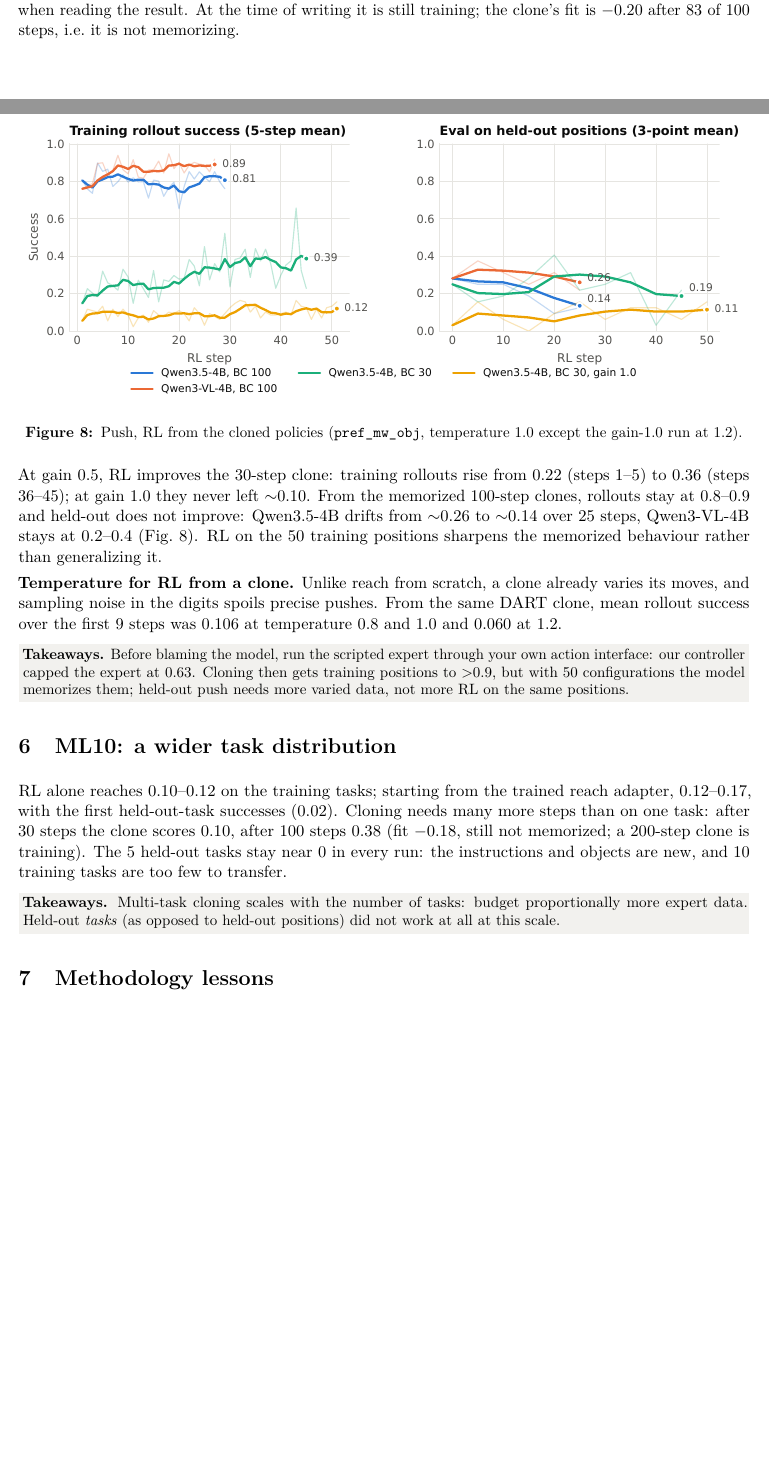
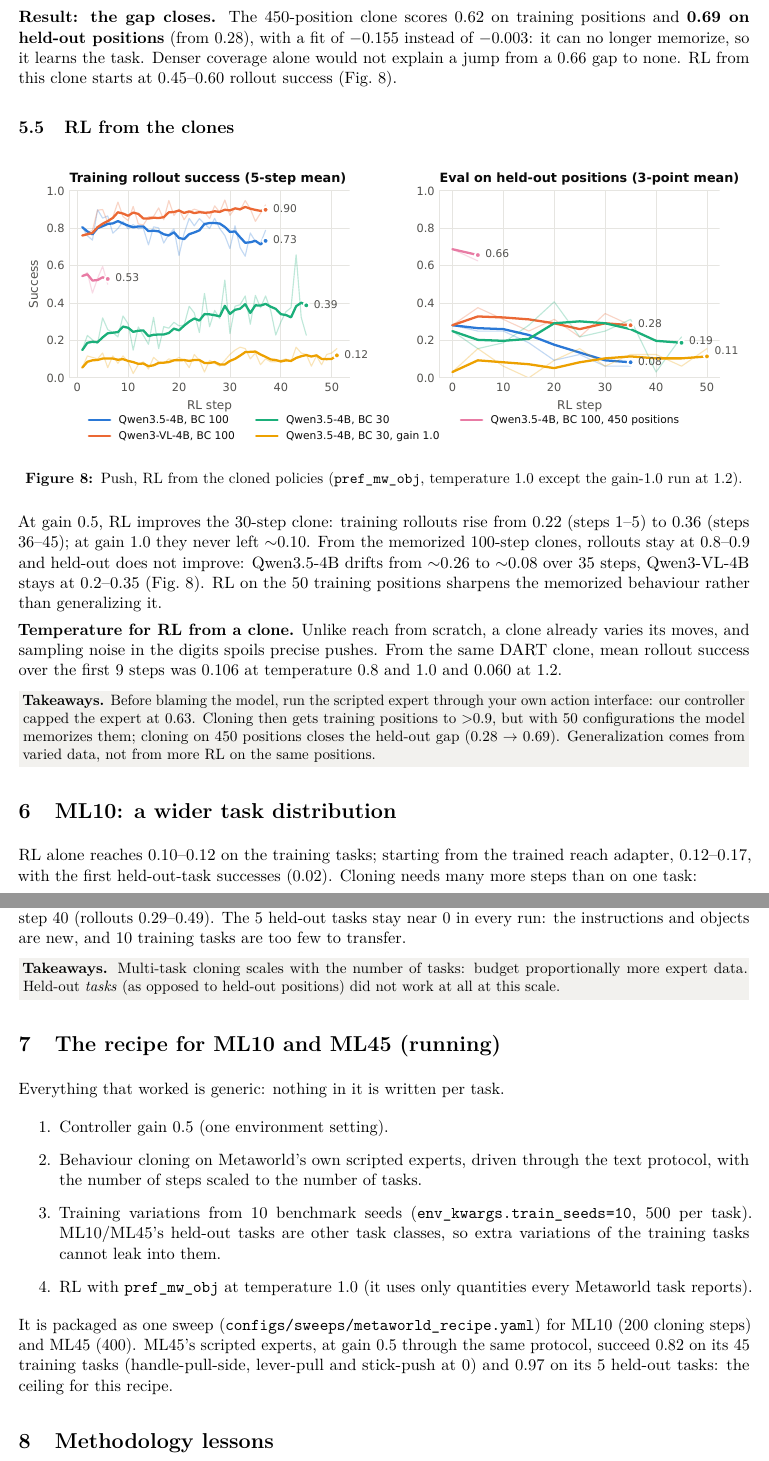
Before and after one commit to jesbu1/vlm-rl, a LaTeX document (reports/vlmrl_results.tex): two parts of pages 8 and 9 of 13 before the commit and two parts of pages 9 and 10 of 13 after it, joined at a grey line, cut at the place of the change, the shorter picture padded with empty space. Compiled offline with pdfLaTeX.

Commit message:
Results PDF: 450-position push closes the held-out gap (0.28 -> 0.69), ML10 clone 0.52 after 200 steps, the ML10/ML45 recipe
Co-Authored-By: Claude Opus 5.5 <noreply@anthropic.com>

```diff
--- a/reports/vlmrl_results.tex
+++ b/reports/vlmrl_results.tex
@@ -265,8 +270,12 @@ the clone has memorized the 50 positions. ML1 push trains on only 50 puck/goal c
 An ablation outside the ML1 protocol clones on 450 positions (the training positions of benchmark seeds 0--9). This
 needed care: \emph{seed 1's 50 training positions are exactly seed 0's 50 held-out positions}, so any training position within
 1 cm of a held-out one is dropped. The remaining positions sit closer to the held-out ones (median nearest distance 2.2 cm
-instead of 3.8 cm), which has to be kept in mind when reading the result. At the time of writing it is still training;
-the clone's fit is $-0.20$ after 83 of 100 steps, i.e.\ it is not memorizing.
+instead of 3.8 cm), which has to be kept in mind when reading the result.
+
+\textbf{Result: the gap closes.} The 450-position clone scores 0.62 on training positions and \textbf{0.69 on held-out
+positions} (from 0.28), with a fit of $-0.155$ instead of $-0.003$: it can no longer memorize, so it learns the task.
+Denser coverage alone would not explain a jump from a 0.66 gap to none. RL from this clone starts at 0.45--0.60 rollout
+success (Fig.~\ref{fig:pushrl}).
 
 \subsection{RL from the clones}
 \begin{figure}[h]
@@ -276,7 +285,7 @@ the clone's fit is $-0.20$ after 83 of 100 steps, i.e.\ it is not memorizing.
 \end{figure}
 At gain 0.5, RL improves the 30-step clone: training rollouts rise from 0.22 (steps 1--5) to 0.36 (steps 36--45); at
 gain 1.0 they never left $\sim$0.10. From the memorized 100-step clones, rollouts stay at 0.8--0.9 and held-out does not
-improve: Qwen3.5-4B drifts from $\sim$0.26 to $\sim$0.14 over 25 steps, Qwen3-VL-4B stays at 0.2--0.4
+improve: Qwen3.5-4B drifts from $\sim$0.26 to $\sim$0.08 over 35 steps, Qwen3-VL-4B stays at 0.2--0.35
 (Fig.~\ref{fig:pushrl}). RL on the 50 training positions sharpens the memorized behaviour rather than generalizing it.
 
 \textbf{Temperature for RL from a clone.} Unlike reach from scratch, a clone already varies its moves, and sampling
@@ -285,7 +294,8 @@ noise in the digits spoils precise pushes. From the same DART clone, mean rollou
 
 \takeaway{Before blaming the model, run the scripted expert through your own action interface: our controller capped the
 expert at 0.63. Cloning then gets training positions to $>$0.9, but with 50 configurations the model memorizes them;
-held-out push needs more varied data, not more RL on the same positions.}
+cloning on 450 positions closes the held-out gap (0.28 $\to$ 0.69). Generalization comes from varied data, not from
+more RL on the same positions.}
 
 %=====================================================================================================================
 \section{ML10: a wider task distribution}
@@ -295,6 +305,4 @@ held-out push needs more varied data, not more RL on the same positions.}
 \label{fig:ml10}
 \end{figure}
 RL alone reaches 0.10--0.12 on the training tasks; starting from the trained reach adapter, 0.12--0.17, with the first
-held-out-task successes (0.02). Cloning needs many more steps than on one task: after 30 steps the clone scores 0.10, after
-100 steps 0.38 (fit $-0.18$, still not memorized; a 200-step clone is training). The 5 held-out tasks stay near 0 in every
-run: the instructions and objects are new, and 10 training tasks are too few to transfer.
+held-out-task successes (0.02). Cloning needs many more steps than on one task:
@@ -301,8 +322,25 @@ run: the instructions and objects are new, and 10 training tasks are too few to
+RL then improves the clone: from the 100-step clone, training-task eval rises from 0.27--0.33 to 0.48 by step 40 (rollouts
+0.29--0.49). The 5 held-out tasks stay near 0 in every run: the instructions and objects are new, and 10 training tasks
+are too few to transfer.
 
 \takeaway{Multi-task cloning scales with the number of tasks: budget proportionally more expert data. Held-out
 \emph{tasks} (as opposed to held-out positions) did not work at all at this scale.}
 
 %=====================================================================================================================
+\section{The recipe for ML10 and ML45 (running)}
+Everything that worked is generic: nothing in it is written per task.
+\begin{enumerate}
+\item Controller gain 0.5 (one environment setting).
+\item Behaviour cloning on Metaworld's own scripted experts, driven through the text protocol, with the number of
+  steps scaled to the number of tasks.
+\item Training variations from 10 benchmark seeds (\code{env\_kwargs.train\_seeds=10}, 500 per task). ML10/ML45's
+  held-out tasks are other task classes, so extra variations of the training tasks cannot leak into them.
+\item RL with \code{pref\_mw\_obj} at temperature 1.0 (it uses only quantities every Metaworld task reports).
+\end{enumerate}
+It is packaged as one sweep (\code{configs/sweeps/metaworld\_recipe.yaml}) for ML10 (200 cloning steps) and ML45 (400).
+ML45's scripted experts, at gain 0.5 through the same protocol, succeed 0.82 on its 45 training tasks (handle-pull-side,
+lever-pull and stick-push at 0) and 0.97 on its 5 held-out tasks: the ceiling for this recipe.
+
 \section{Methodology lessons}
 \label{sec:noise}
 \begin{itemize}
```
Also changed, not shown: reports/tables/clones.tex (+1 -1 lines), reports/figures/expert_gain.pdf, reports/figures/maze_fixed.pdf, reports/figures/maze_procgen.pdf, reports/figures/ml10.pdf, reports/figures/push_clones.pdf, reports/figures/push_reward.pdf, reports/figures/push_rl.pdf, reports/figures/reach_exploration.pdf, reports/figures/reach_models.pdf, reports/vlmrl_results.pdf, reports/vlmrl_results.tex (27 more changed lines), 1 other file.
